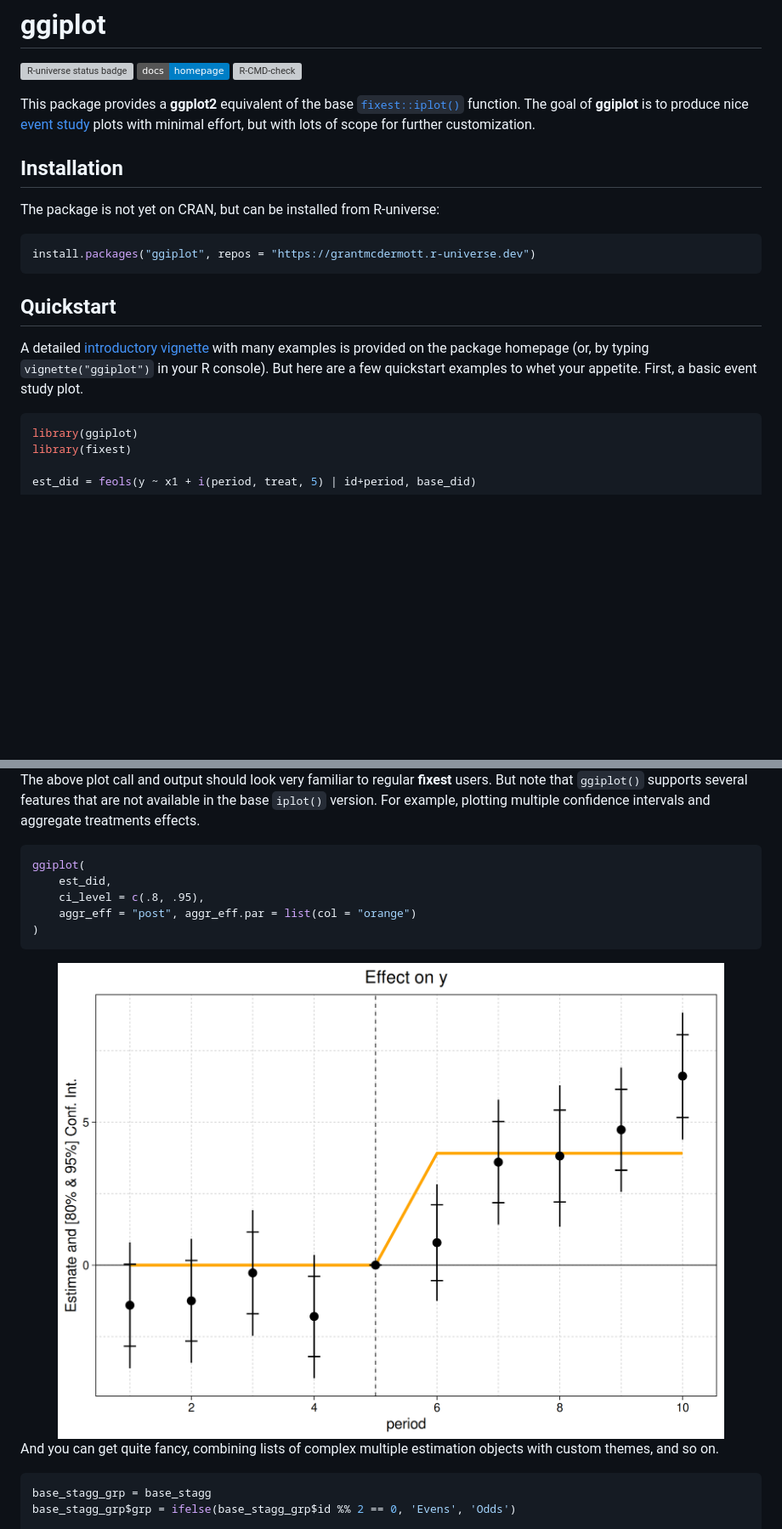
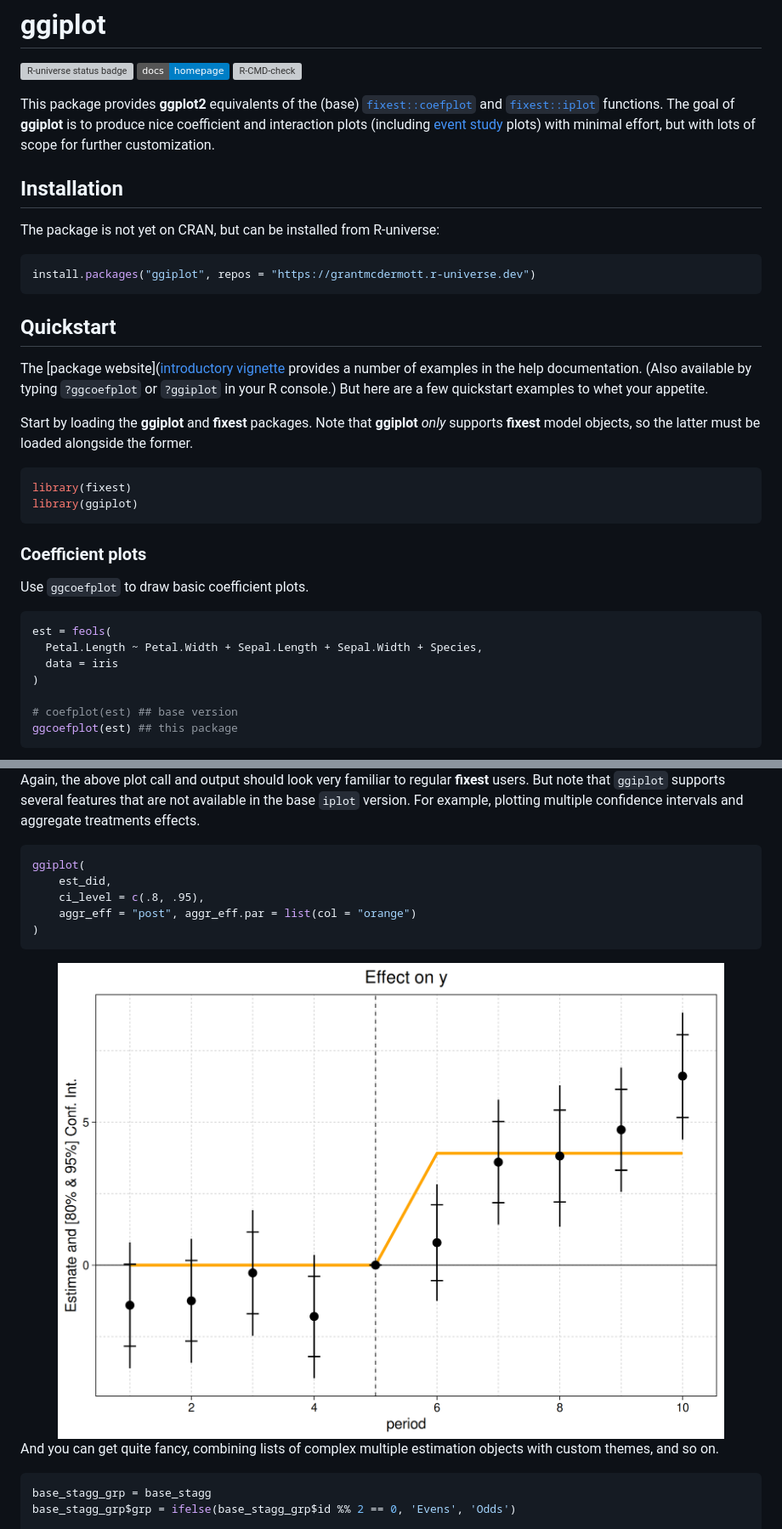
Before and after one commit to grantmcdermott/ggfixest, a Markdown page: README.md, 2 parts joined by grey strips. Shown: that part at 85% size. Drawn GitHub-style; badges without logos; blank space fills up the shorter version; grey boxes are pictures that could not be loaded.

````diff
--- a/README.md
+++ b/README.md
@@ -11,10 +11,13 @@ badge](https://grantmcdermott.r-universe.dev/badges/ggiplot)](https://grantmcder
 [![R-CMD-check](https://github.com/grantmcdermott/ggiplot/actions/workflows/R-CMD-check.yaml/badge.svg)](https://github.com/grantmcdermott/ggiplot/actions/workflows/R-CMD-check.yaml)
 <!-- badges: end -->
 
-This package provides a **ggplot2** equivalent of the base
-[`fixest::iplot()`](https://lrberge.github.io/fixest/reference/coefplot.html)
-function. The goal of **ggiplot** is to produce nice [event
-study](https://theeffectbook.net/ch-EventStudies.html) plots with
+This package provides **ggplot2** equivalents of the (base)
+[`fixest::coefplot`](https://lrberge.github.io/fixest/reference/coefplot.html)
+and
+[`fixest::iplot`](https://lrberge.github.io/fixest/reference/coefplot.html)
+functions. The goal of **ggiplot** is to produce nice coefficient and
+interaction plots (including [event
+study](https://theeffectbook.net/ch-EventStudies.html) plots) with
 minimal effort, but with lots of scope for further customization.
 
 ## Installation
@@ -27,13 +30,32 @@ install.packages("ggiplot", repos = "https://grantmcdermott.r-universe.dev")
 
 ## Quickstart
 
-A detailed [introductory
-vignette](http://grantmcdermott.com/ggiplot/articles/ggiplot.html) with
-many examples is provided on the package homepage (or, by typing
-`vignette("ggiplot")` in your R console). But here are a few quickstart
-examples to whet your appetite. First, a basic event study plot.
+The \[package website\]([introductory
+vignette](http://grantmcdermott.com/ggiplot) provides a number of
+examples in the help documentation. (Also available by typing
+`?ggcoefplot` or `?ggiplot` in your R console.) But here are a few
+quickstart examples to whet your appetite.
+
+Start by loading the **ggiplot** and **fixest** packages. Note that
+**ggiplot** *only* supports **fixest** model objects, so the latter must
+be loaded alongside the former.
 
 ``` r
+library(fixest)
 library(ggiplot)
-library(fixest)
+```
 
+### Coefficient plots
+
+Use `ggcoefplot` to draw basic coefficient plots.
+
+``` r
+est = feols(
+  Petal.Length ~ Petal.Width + Sepal.Length + Sepal.Width + Species,
+  data = iris
+)
+
+# coefplot(est) ## base version
+ggcoefplot(est) ## this package
+```
+
@@ -47,8 +92,9 @@ ggiplot(est_did) ## this package
 
-The above plot call and output should look very familiar to regular
-**fixest** users. But note that `ggiplot()` supports several features
-that are not available in the base `iplot()` version. For example,
-plotting multiple confidence intervals and aggregate treatments effects.
+Again, the above plot call and output should look very familiar to
+regular **fixest** users. But note that `ggiplot` supports several
+features that are not available in the base `iplot` version. For
+example, plotting multiple confidence intervals and aggregate treatments
+effects.
 
 ``` r
 ggiplot(
@@ -58,7 +104,7 @@ ggiplot(
 )
 ```
 
-<img src="man/figures/README-example2-1.png" width="100%" />
+<img src="man/figures/README-es2-1.png" width="100%" />
 
 And you can get quite fancy, combining lists of complex multiple
 estimation objects with custom themes, and so on.
````
Also changed, not shown: other parts of README.md (+31 -2 lines), man/figures/README-coefplot1-1.png (added), man/figures/README-coefplot2-1.png (added), man/figures/README-es2-1.png (renamed from man/figures/README-example2-1.png), man/figures/README-es3-1.png (renamed from man/figures/README-example3-1.png), man/figures/README-example1-1.png (deleted), 1 other file.
